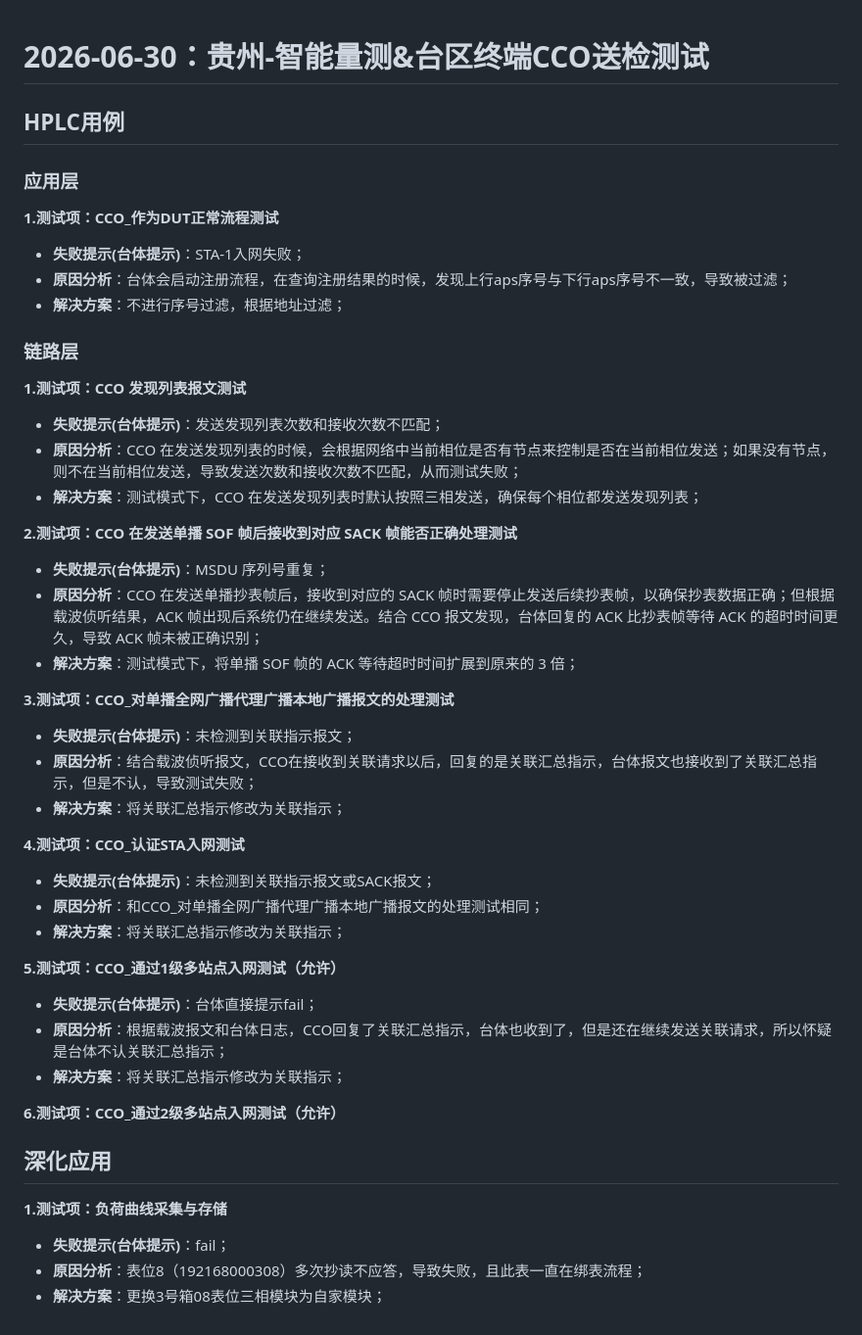
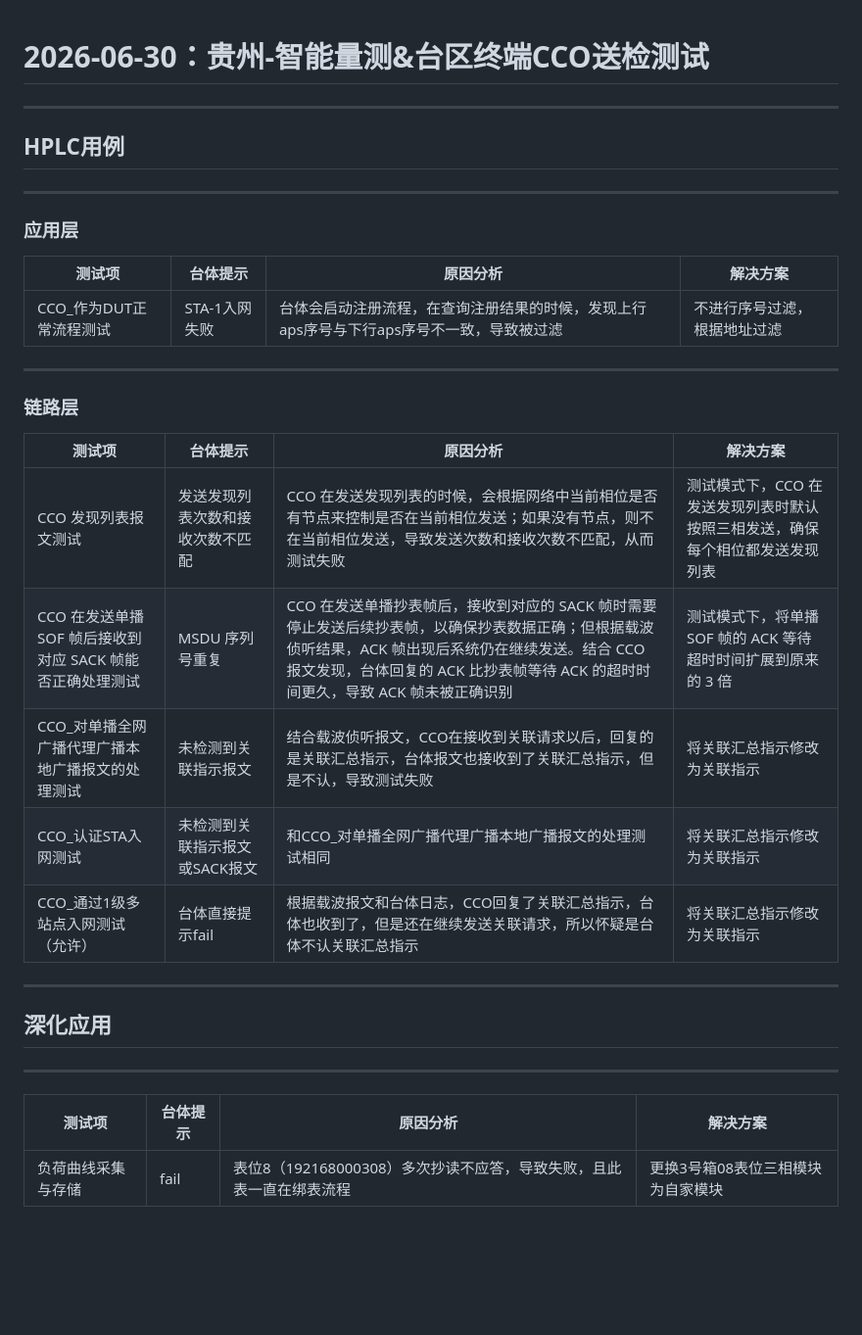
Before and after one commit to lpw970779687/Submit-testing, a Markdown page: testing/2026-06-30：贵州-智能量测&台区终端CCO模块送检测试.md, the part around the change. Shown at 98% size. Rendered like a GitHub page; blank space fills up the shorter version.

Commit message:
更新贵州智能台区终端测试记录

```diff
--- a/testing/2026-06-30：贵州-智能量测&台区终端CCO模块送检测试.md
+++ b/testing/2026-06-30：贵州-智能量测&台区终端CCO模块送检测试.md
@@ -1,52 +1,35 @@
 # 2026-06-30：贵州-智能量测&台区终端CCO送检测试
+
+---
 
 ## HPLC用例
 
+---
+
 ### 应用层
 
-**1.测试项：CCO_作为DUT正常流程测试**
+| 测试项                  | 台体提示      | 原因分析                                                     | 解决方案                     |
+| ----------------------- | ------------- | ------------------------------------------------------------ | ---------------------------- |
+| CCO_作为DUT正常流程测试 | STA-1入网失败 | 台体会启动注册流程，在查询注册结果的时候，发现上行aps序号与下行aps序号不一致，导致被过滤 | 不进行序号过滤，根据地址过滤 |
 
-- **失败提示(台体提示)**：STA-1入网失败；
-- **原因分析**：台体会启动注册流程，在查询注册结果的时候，发现上行aps序号与下行aps序号不一致，导致被过滤；
-- **解决方案**：不进行序号过滤，根据地址过滤；
+---
 
 ### 链路层
 
-**1.测试项：CCO 发现列表报文测试**
+| 测试项                                                    | 台体提示                         | 原因分析                                                     | 解决方案                                                     |
+| --------------------------------------------------------- | -------------------------------- | ------------------------------------------------------------ | ------------------------------------------------------------ |
+| CCO 发现列表报文测试                                      | 发送发现列表次数和接收次数不匹配 | CCO 在发送发现列表的时候，会根据网络中当前相位是否有节点来控制是否在当前相位发送；如果没有节点，则不在当前相位发送，导致发送次数和接收次数不匹配，从而测试失败 | 测试模式下，CCO 在发送发现列表时默认按照三相发送，确保每个相位都发送发现列表 |
+| CCO 在发送单播 SOF 帧后接收到对应 SACK 帧能否正确处理测试 | MSDU 序列号重复                  | CCO 在发送单播抄表帧后，接收到对应的 SACK 帧时需要停止发送后续抄表帧，以确保抄表数据正确；但根据载波侦听结果，ACK 帧出现后系统仍在继续发送。结合 CCO 报文发现，台体回复的 ACK 比抄表帧等待 ACK 的超时时间更久，导致 ACK 帧未被正确识别 | 测试模式下，将单播 SOF 帧的 ACK 等待超时时间扩展到原来的 3 倍 |
+| CCO_对单播全网广播代理广播本地广播报文的处理测试          | 未检测到关联指示报文             | 结合载波侦听报文，CCO在接收到关联请求以后，回复的是关联汇总指示，台体报文也接收到了关联汇总指示，但是不认，导致测试失败 | 将关联汇总指示修改为关联指示                                 |
+| CCO_认证STA入网测试                                       | 未检测到关联指示报文或SACK报文   | 和CCO_对单播全网广播代理广播本地广播报文的处理测试相同       | 将关联汇总指示修改为关联指示                                 |
+| CCO_通过1级多站点入网测试（允许）                         | 台体直接提示fail                 | 根据载波报文和台体日志，CCO回复了关联汇总指示，台体也收到了，但是还在继续发送关联请求，所以怀疑是台体不认关联汇总指示 | 将关联汇总指示修改为关联指示                                 |
 
-- **失败提示(台体提示)**：发送发现列表次数和接收次数不匹配；
-- **原因分析**：CCO 在发送发现列表的时候，会根据网络中当前相位是否有节点来控制是否在当前相位发送；如果没有节点，则不在当前相位发送，导致发送次数和接收次数不匹配，从而测试失败；
-- **解决方案**：测试模式下，CCO 在发送发现列表时默认按照三相发送，确保每个相位都发送发现列表；
-
-**2.测试项：CCO 在发送单播 SOF 帧后接收到对应 SACK 帧能否正确处理测试**
-
-- **失败提示(台体提示)**：MSDU 序列号重复；
-- **原因分析**：CCO 在发送单播抄表帧后，接收到对应的 SACK 帧时需要停止发送后续抄表帧，以确保抄表数据正确；但根据载波侦听结果，ACK 帧出现后系统仍在继续发送。结合 CCO 报文发现，台体回复的 ACK 比抄表帧等待 ACK 的超时时间更久，导致 ACK 帧未被正确识别；
-- **解决方案**：测试模式下，将单播 SOF 帧的 ACK 等待超时时间扩展到原来的 3 倍；
-
-**3.测试项：CCO_对单播全网广播代理广播本地广播报文的处理测试**
-
-- **失败提示(台体提示)**：未检测到关联指示报文；
-- **原因分析**：结合载波侦听报文，CCO在接收到关联请求以后，回复的是关联汇总指示，台体报文也接收到了关联汇总指示，但是不认，导致测试失败；
-- **解决方案**：将关联汇总指示修改为关联指示；
-
-**4.测试项：CCO_认证STA入网测试**
-
-- **失败提示(台体提示)**：未检测到关联指示报文或SACK报文；
-- **原因分析**：和CCO_对单播全网广播代理广播本地广播报文的处理测试相同；
-- **解决方案**：将关联汇总指示修改为关联指示；
-
-**5.测试项：CCO_通过1级多站点入网测试（允许）**
-
-- **失败提示(台体提示)**：台体直接提示fail；
-- **原因分析**：根据载波报文和台体日志，CCO回复了关联汇总指示，台体也收到了，但是还在继续发送关联请求，所以怀疑是台体不认关联汇总指示；
-- **解决方案**：将关联汇总指示修改为关联指示；
-
-**6.测试项：CCO_通过2级多站点入网测试（允许）**
+---
 
 ## 深化应用
 
-**1.测试项：负荷曲线采集与存储**
-- **失败提示(台体提示)**：fail；
-- **原因分析**：表位8（192168000308）多次抄读不应答，导致失败，且此表一直在绑表流程；
-- **解决方案**：更换3号箱08表位三相模块为自家模块；
+---
+
+| 测试项             | 台体提示 | 原因分析                                                     | 解决方案                          |
+| ------------------ | -------- | ------------------------------------------------------------ | --------------------------------- |
+| 负荷曲线采集与存储 | fail     | 表位8（192168000308）多次抄读不应答，导致失败，且此表一直在绑表流程 | 更换3号箱08表位三相模块为自家模块 |
```
